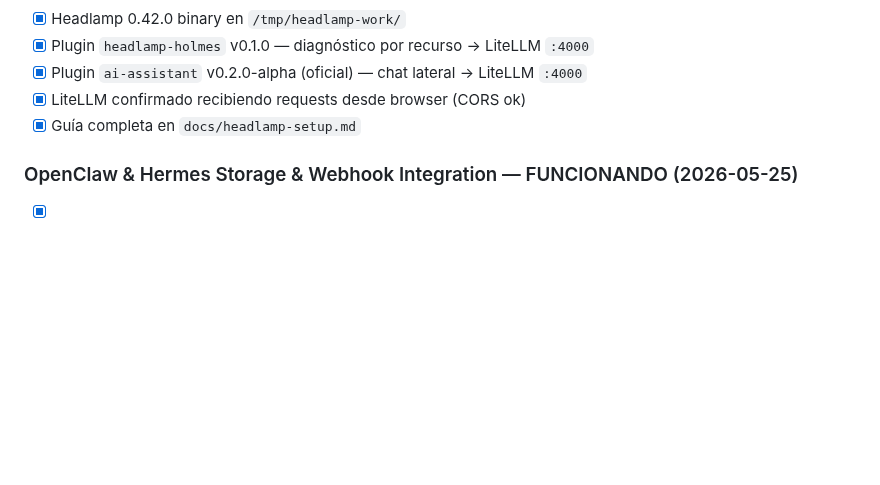
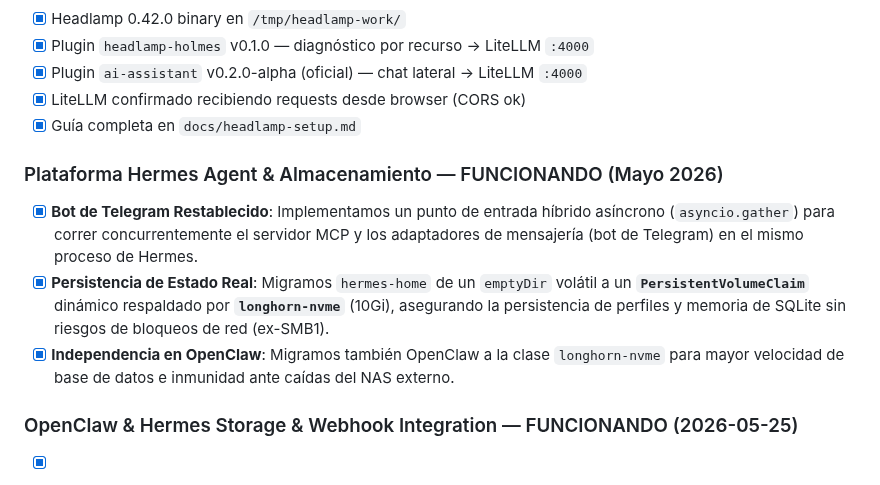
Before and after one commit to villadalmine/infra, a Markdown page: docs/ai-tooling-roadmap.md, the part around the change. Rendered like a GitHub page; blank space fills up the shorter version.

```diff
--- a/docs/ai-tooling-roadmap.md
+++ b/docs/ai-tooling-roadmap.md
@@ -164,6 +164,11 @@ impacto) y luego la integración Radar como segunda fase.
 - [x] LiteLLM confirmado recibiendo requests desde browser (CORS ok)
 - [x] Guía completa en `docs/headlamp-setup.md`
 
+### Plataforma Hermes Agent & Almacenamiento — FUNCIONANDO (Mayo 2026)
+- [x] **Bot de Telegram Restablecido**: Implementamos un punto de entrada híbrido asíncrono (`asyncio.gather`) para correr concurrentemente el servidor MCP y los adaptadores de mensajería (bot de Telegram) en el mismo proceso de Hermes.
+- [x] **Persistencia de Estado Real**: Migramos `hermes-home` de un `emptyDir` volátil a un **`PersistentVolumeClaim`** dinámico respaldado por **`longhorn-nvme`** (10Gi), asegurando la persistencia de perfiles y memoria de SQLite sin riesgos de bloqueos de red (ex-SMB1).
+- [x] **Independencia en OpenClaw**: Migramos también OpenClaw a la clase `longhorn-nvme` para mayor velocidad de base de datos e inmunidad ante caídas del NAS externo.
+
 ### OpenClaw & Hermes Storage & Webhook Integration — FUNCIONANDO (2026-05-25)
 - [x] **Honcho Memory Auth:** Reparada la autenticación de Honcho para OpenClaw (reemplazo de API key obsoleta).
 - [x] **Asignación RK1 & Límites:** Recursos elevados a 1Gi/4Gi y anclado estricto de OpenClaw al nodo `srv-rk1-nvme-02` (32GB RAM).
```
